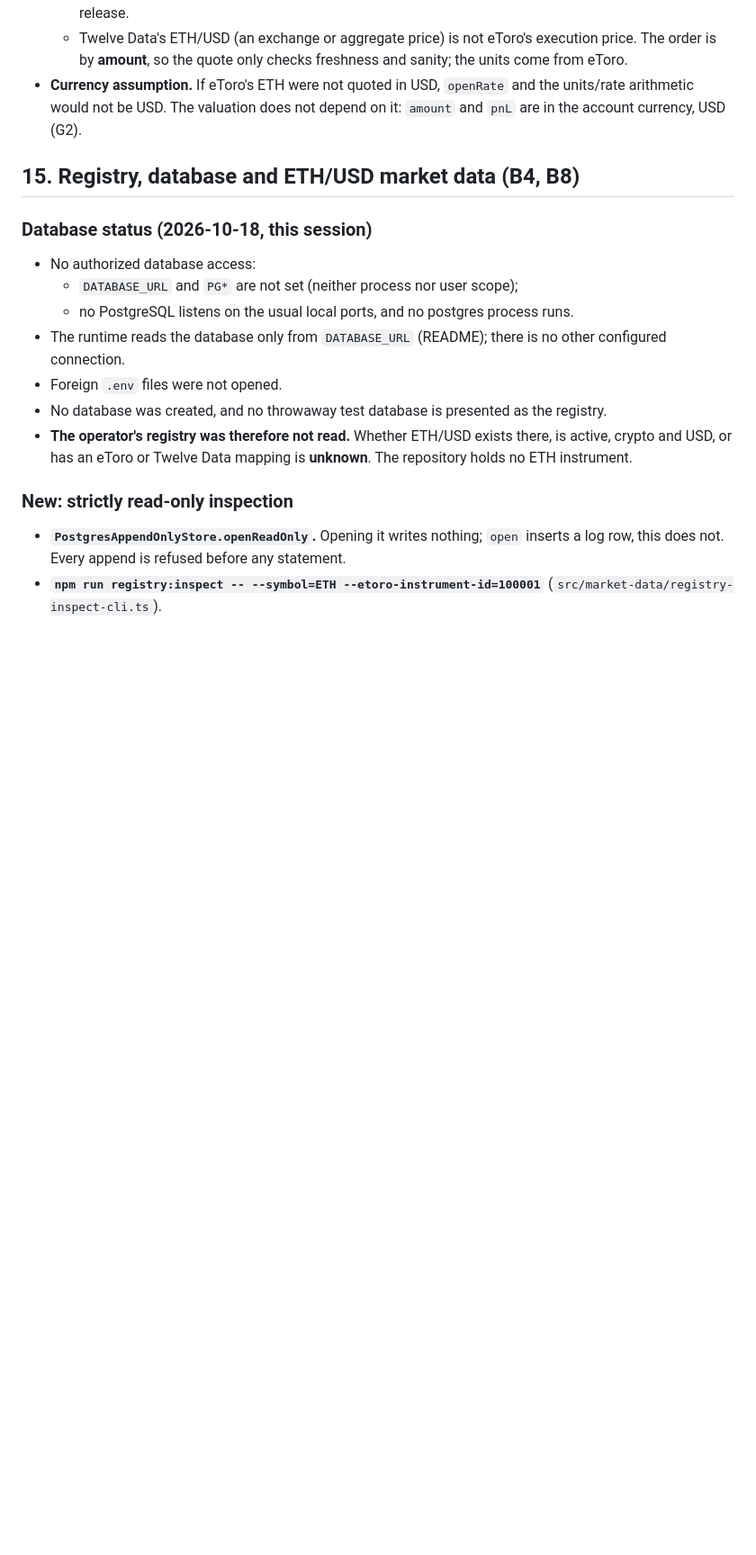
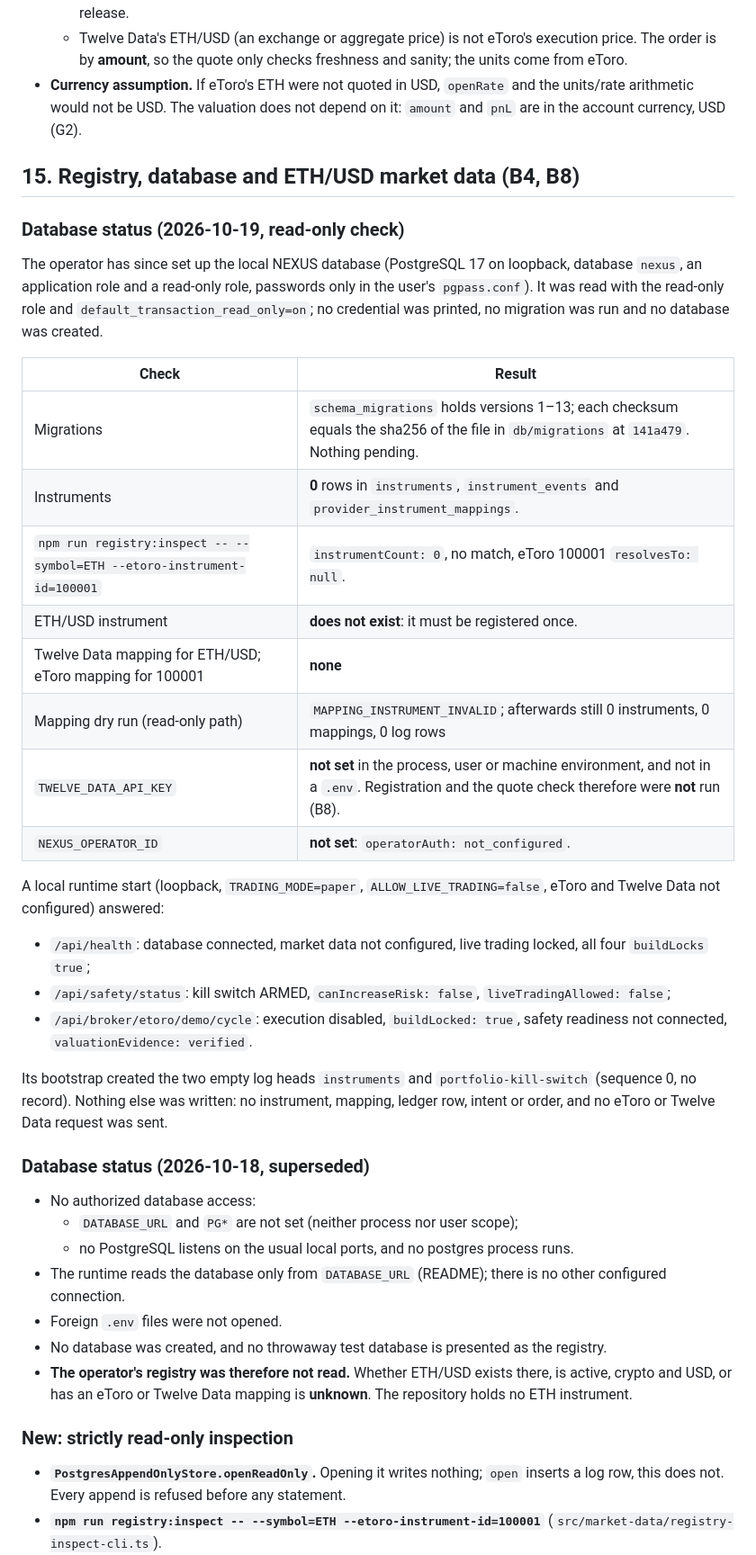
Before and after one commit to vorburgerlucp-svg/Trading, a Markdown page: docs/O22_ETORO_DEMO_TRADING_E2E_V1.md, the part around one of its changes. Shown at 90% size. Drawn GitHub-style; blank space fills up the shorter version.

```diff
--- a/docs/O22_ETORO_DEMO_TRADING_E2E_V1.md
+++ b/docs/O22_ETORO_DEMO_TRADING_E2E_V1.md
@@ -353,7 +360,29 @@ The production registry could **not** be checked from this session: no `DATABASE
 
 ## 15. Registry, database and ETH/USD market data (B4, B8)
 
-### Database status (2026-10-18, this session)
+### Database status (2026-10-19, read-only check)
+
+The operator has since set up the local NEXUS database (PostgreSQL 17 on loopback, database `nexus`, an application role and a read-only role, passwords only in the user's `pgpass.conf`). It was read with the read-only role and `default_transaction_read_only=on`; no credential was printed, no migration was run and no database was created.
+
+| Check | Result |
+|---|---|
+| Migrations | `schema_migrations` holds versions 1–13; each checksum equals the sha256 of the file in `db/migrations` at `141a479`. Nothing pending. |
+| Instruments | **0** rows in `instruments`, `instrument_events` and `provider_instrument_mappings`. |
+| `npm run registry:inspect -- --symbol=ETH --etoro-instrument-id=100001` | `instrumentCount: 0`, no match, eToro 100001 `resolvesTo: null`. |
+| ETH/USD instrument | **does not exist**: it must be registered once. |
+| Twelve Data mapping for ETH/USD; eToro mapping for 100001 | **none** |
+| Mapping dry run (read-only path) | `MAPPING_INSTRUMENT_INVALID`; afterwards still 0 instruments, 0 mappings, 0 log rows |
+| `TWELVE_DATA_API_KEY` | **not set** in the process, user or machine environment, and not in a `.env`. Registration and the quote check therefore were **not** run (B8). |
+| `NEXUS_OPERATOR_ID` | **not set**: `operatorAuth: not_configured`. |
+
+A local runtime start (loopback, `TRADING_MODE=paper`, `ALLOW_LIVE_TRADING=false`, eToro and Twelve Data not configured) answered:
+- `/api/health`: database connected, market data not configured, live trading locked, all four `buildLocks` `true`;
+- `/api/safety/status`: kill switch ARMED, `canIncreaseRisk: false`, `liveTradingAllowed: false`;
+- `/api/broker/etoro/demo/cycle`: execution disabled, `buildLocked: true`, safety readiness not connected, `valuationEvidence: verified`.
+
+Its bootstrap created the two empty log heads `instruments` and `portfolio-kill-switch` (sequence 0, no record). Nothing else was written: no instrument, mapping, ledger row, intent or order, and no eToro or Twelve Data request was sent.
+
+### Database status (2026-10-18, superseded)
 
 - No authorized database access:
   - `DATABASE_URL` and `PG*` are not set (neither process nor user scope);
```
Also changed, not shown: other parts of docs/O22_ETORO_DEMO_TRADING_E2E_V1.md (+28 -21 lines).
